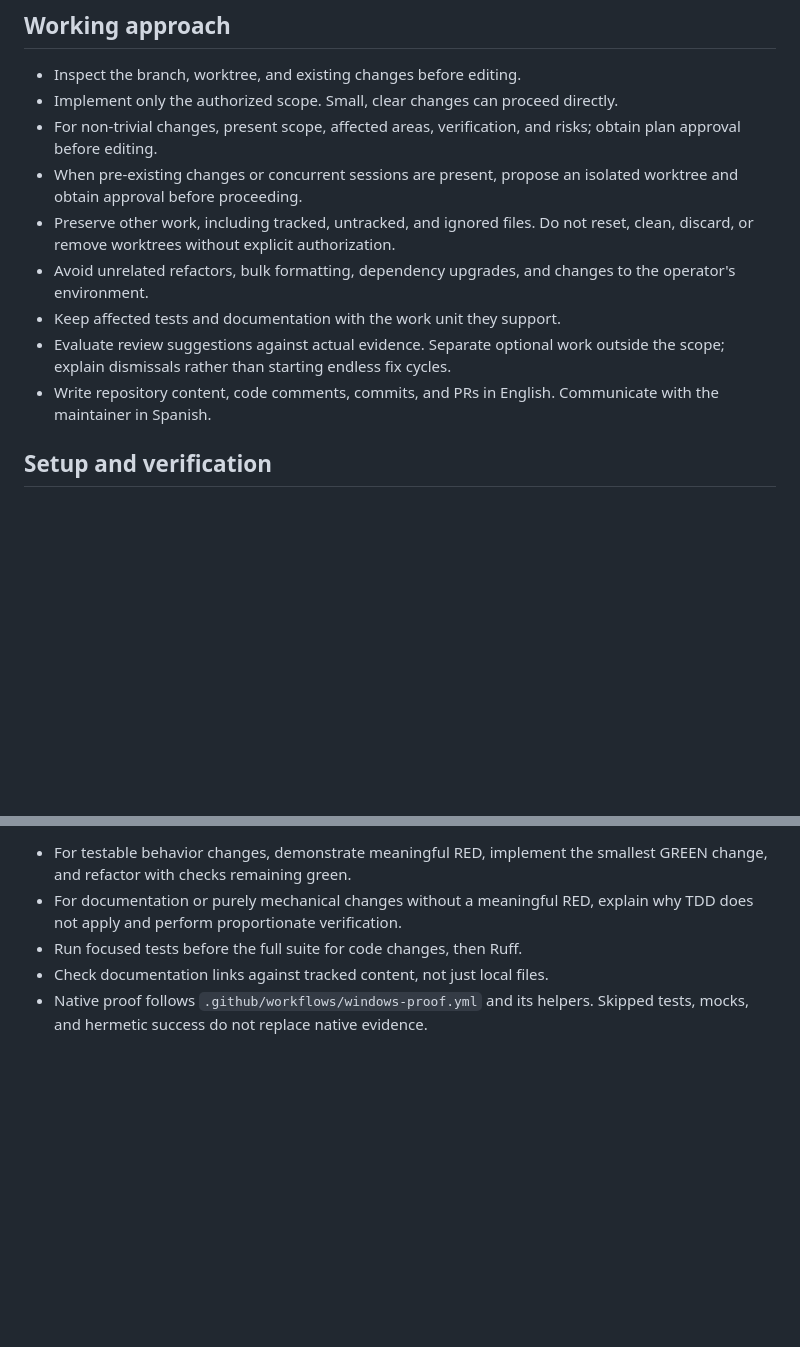
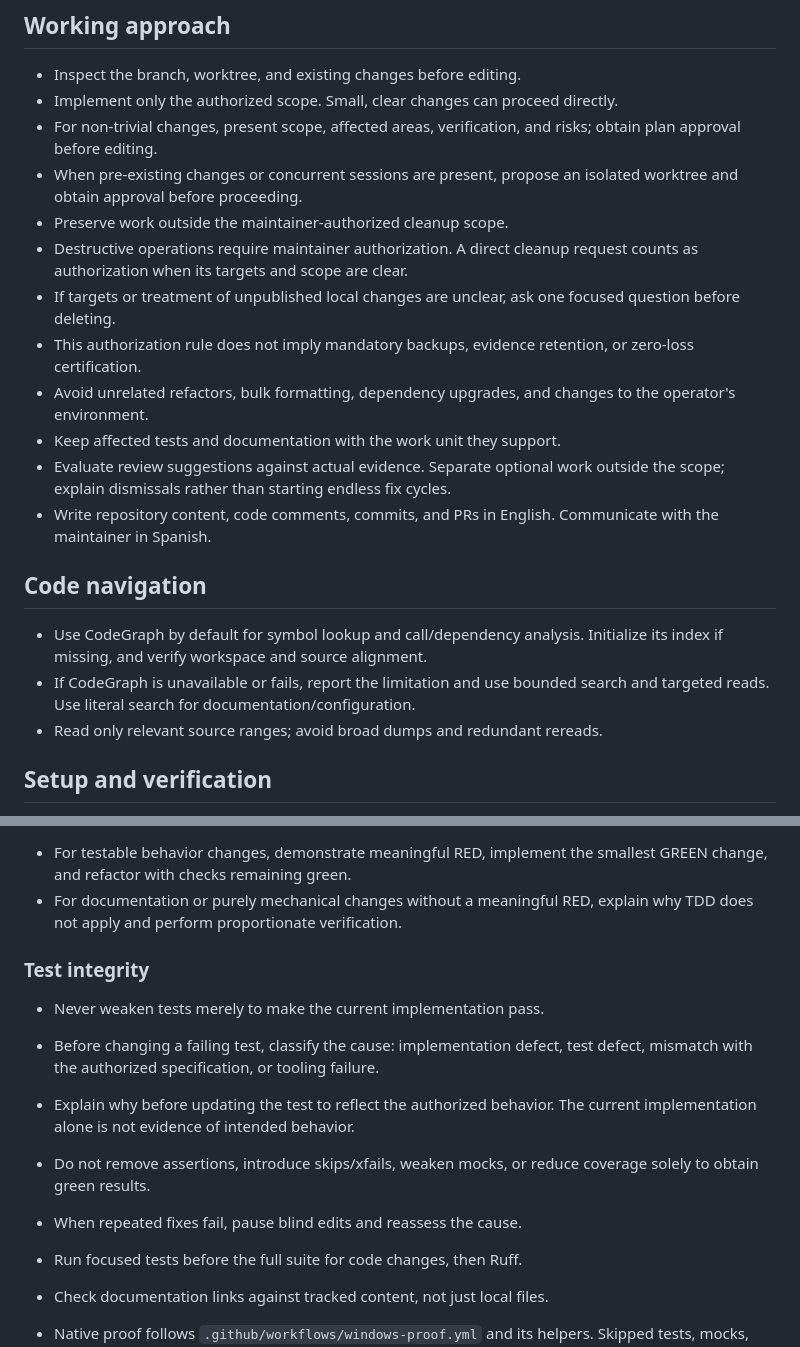
Before and after one commit to dnieblesdev/yasb-limitora, a Markdown page: AGENTS.md, 2 parts joined by grey strips. GitHub-like rendering; blank space fills up the shorter version.

Commit message:
docs(agents): clarify authorization and test integrity
Prefer CodeGraph navigation with bounded fallbacks and classify failing tests before changing expectations.

Closes #344

```diff
--- a/AGENTS.md
+++ b/AGENTS.md
@@ -40,8 +40,13 @@
   obtain plan approval before editing.
 - When pre-existing changes or concurrent sessions are present, propose an
   isolated worktree and obtain approval before proceeding.
-- Preserve other work, including tracked, untracked, and ignored files.
-  Do not reset, clean, discard, or remove worktrees without explicit authorization.
+- Preserve work outside the maintainer-authorized cleanup scope.
+- Destructive operations require maintainer authorization. A direct cleanup
+  request counts as authorization when its targets and scope are clear.
+- If targets or treatment of unpublished local changes are unclear, ask one
+  focused question before deleting.
+- This authorization rule does not imply mandatory backups, evidence retention,
+  or zero-loss certification.
 - Avoid unrelated refactors, bulk formatting, dependency upgrades, and changes
   to the operator's environment.
 - Keep affected tests and documentation with the work unit they support.
@@ -49,6 +54,14 @@
   outside the scope; explain dismissals rather than starting endless fix cycles.
 - Write repository content, code comments, commits, and PRs in English.
   Communicate with the maintainer in Spanish.
+
+## Code navigation
+
+- Use CodeGraph by default for symbol lookup and call/dependency analysis.
+  Initialize its index if missing, and verify workspace and source alignment.
+- If CodeGraph is unavailable or fails, report the limitation and use bounded
+  search and targeted reads. Use literal search for documentation/configuration.
+- Read only relevant source ranges; avoid broad dumps and redundant rereads.
 
 ## Setup and verification
 
@@ -74,6 +87,18 @@ python -m ruff check .
   smallest GREEN change, and refactor with checks remaining green.
 - For documentation or purely mechanical changes without a meaningful RED,
   explain why TDD does not apply and perform proportionate verification.
+
+### Test integrity
+
+- Never weaken tests merely to make the current implementation pass.
+- Before changing a failing test, classify the cause: implementation defect,
+  test defect, mismatch with the authorized specification, or tooling failure.
+- Explain why before updating the test to reflect the authorized behavior.
+  The current implementation alone is not evidence of intended behavior.
+- Do not remove assertions, introduce skips/xfails, weaken mocks, or reduce
+  coverage solely to obtain green results.
+- When repeated fixes fail, pause blind edits and reassess the cause.
+
 - Run focused tests before the full suite for code changes, then Ruff.
 - Check documentation links against tracked content, not just local files.
 - Native proof follows `.github/workflows/windows-proof.yml` and its helpers.
```
